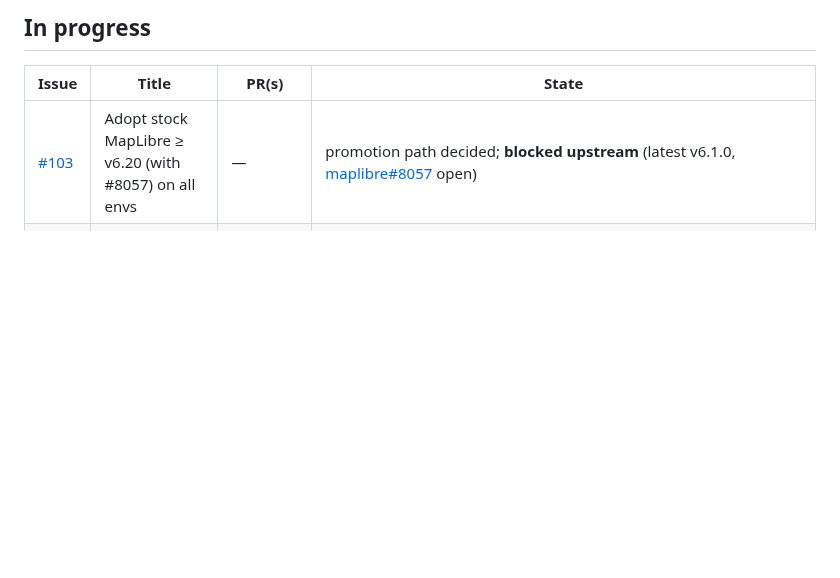
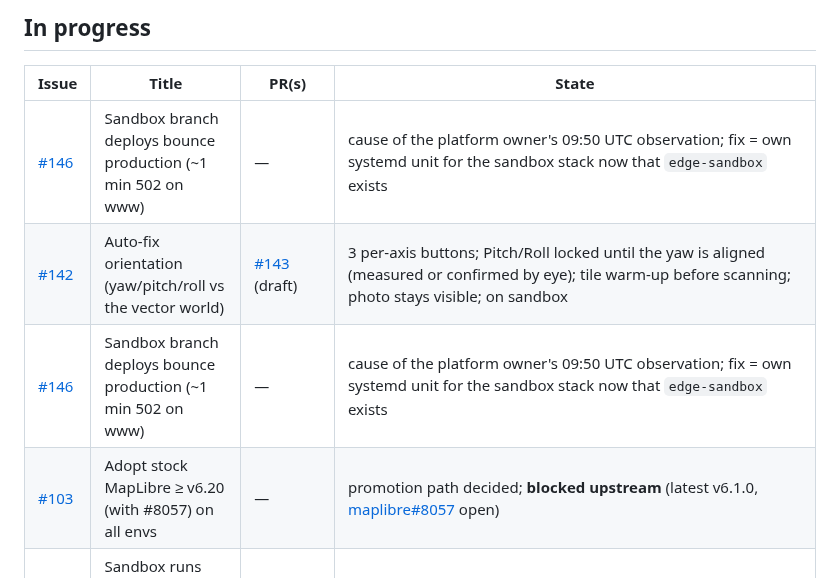
Before and after one commit to clement-igonet/mapmax, a Markdown page: ISSUES.md, the part around the change. Drawn GitHub-style; blank space fills up the shorter version.

Commit message:
docs: tracker — edge port split shipped, #146 filed (sandbox deploys bounce prod), #142 state (R12)

```diff
--- a/ISSUES.md
+++ b/ISSUES.md
@@ -10,6 +10,9 @@ issue/PR touch. Environments: [www](https://www.mapmax.confinia.io) ·
 
 | Issue | Title | PR(s) | State |
 |---|---|---|---|
+| [#146](https://github.com/clement-igonet/mapmax/issues/146) | Sandbox branch deploys bounce production (~1 min 502 on www) | — | cause of the platform owner's 09:50 UTC observation; fix = own systemd unit for the sandbox stack now that `edge-sandbox` exists |
+| [#142](https://github.com/clement-igonet/mapmax/issues/142) | Auto-fix orientation (yaw/pitch/roll vs the vector world) | [#143](https://github.com/clement-igonet/mapmax/pull/143) (draft) | 3 per-axis buttons; Pitch/Roll locked until the yaw is aligned (measured or confirmed by eye); tile warm-up before scanning; photo stays visible; on sandbox |
+| [#146](https://github.com/clement-igonet/mapmax/issues/146) | Sandbox branch deploys bounce production (~1 min 502 on www) | — | cause of the platform owner's 09:50 UTC observation; fix = own systemd unit for the sandbox stack now that `edge-sandbox` exists |
 | [#103](https://github.com/clement-igonet/mapmax/issues/103) | Adopt stock MapLibre ≥ v6.20 (with #8057) on all envs | — | promotion path decided; **blocked upstream** (latest v6.1.0, [maplibre#8057](https://github.com/maplibre/maplibre-gl-js/issues/8057) open) |
 | [#94](https://github.com/clement-igonet/mapmax/issues/94) | Sandbox runs the #8057 (position-only LOD) MapLibre build | [#89](https://github.com/clement-igonet/mapmax/pull/89) (harness) | build live on [sandbox](https://sandbox.mapmax.confinia.io); baseline −26% tiles; promotion now via #103 (stock ≥ v6.20), fork stays sandbox-only |
 | [#90](https://github.com/clement-igonet/mapmax/issues/90) | Sandbox reliably online + branch/PR deploys | — | stack is a systemd user service under `mapmax` (see MOVE.md); **branch→sandbox deploys now CI-driven** ([#117](https://github.com/clement-igonet/mapmax/pull/117), R14: `workflow_dispatch` on any ref, sandbox-only off main) |
```
